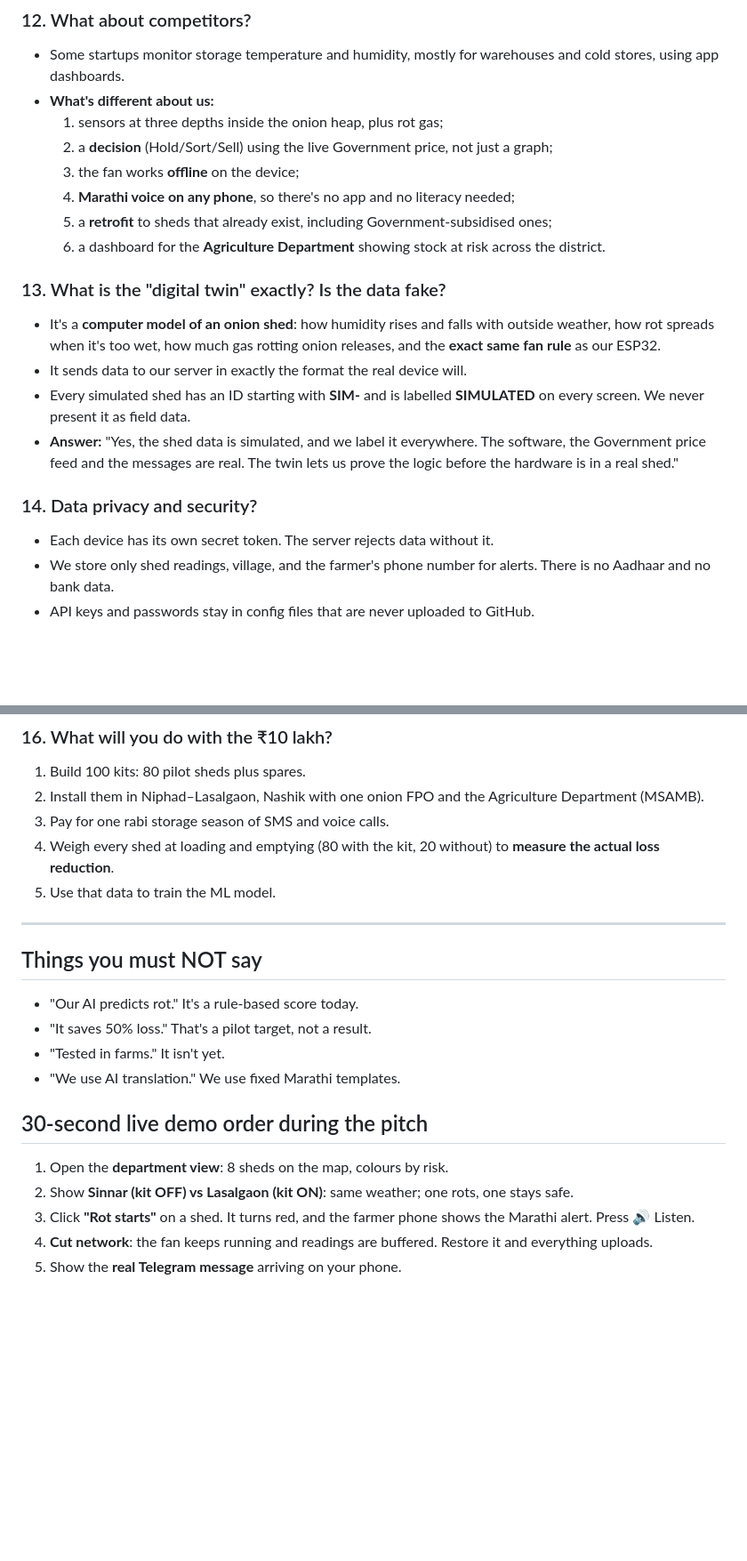
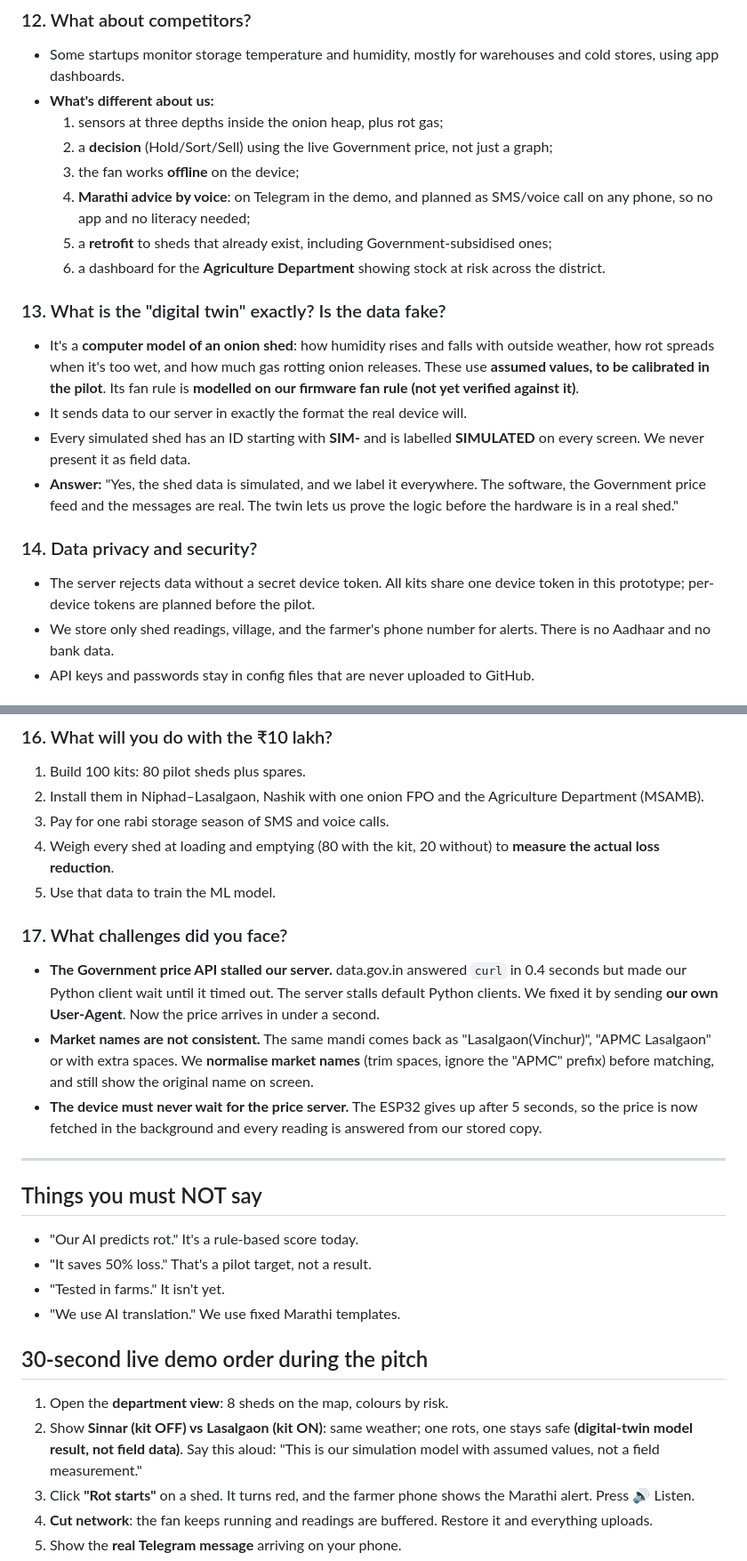
Before and after one commit to aru-yadav/kanda-rakshak, a Markdown page: docs/JURY_PREP.md, 2 parts joined by grey strips. Shown at 89% size. Drawn GitHub-style; blank space fills up the shorter version.

```diff
--- a/docs/JURY_PREP.md
+++ b/docs/JURY_PREP.md
@@ -173,20 +176,20 @@ Rot usually starts at the **bottom and middle**, where air moves least and moist
   1. sensors at three depths inside the onion heap, plus rot gas;
   2. a **decision** (Hold/Sort/Sell) using the live Government price, not just a graph;
   3. the fan works **offline** on the device;
-  4. **Marathi voice on any phone**, so there's no app and no literacy needed;
+  4. **Marathi advice by voice**: on Telegram in the demo, and planned as SMS/voice call on any phone, so no app and no literacy needed;
   5. a **retrofit** to sheds that already exist, including Government-subsidised ones;
   6. a dashboard for the **Agriculture Department** showing stock at risk across the district.
 
 ### 13. What is the "digital twin" exactly? Is the data fake?
 
-- It's a **computer model of an onion shed**: how humidity rises and falls with outside weather, how rot spreads when it's too wet, how much gas rotting onion releases, and the **exact same fan rule** as our ESP32.
+- It's a **computer model of an onion shed**: how humidity rises and falls with outside weather, how rot spreads when it's too wet, and how much gas rotting onion releases. These use **assumed values, to be calibrated in the pilot**. Its fan rule is **modelled on our firmware fan rule (not yet verified against it)**.
 - It sends data to our server in exactly the format the real device will.
 - Every simulated shed has an ID starting with **SIM-** and is labelled **SIMULATED** on every screen. We never present it as field data.
 - **Answer:** "Yes, the shed data is simulated, and we label it everywhere. The software, the Government price feed and the messages are real. The twin lets us prove the logic before the hardware is in a real shed."
 
 ### 14. Data privacy and security?
 
-- Each device has its own secret token. The server rejects data without it.
+- The server rejects data without a secret device token. All kits share one device token in this prototype; per-device tokens are planned before the pilot.
 - We store only shed readings, village, and the farmer's phone number for alerts. There is no Aadhaar and no bank data.
 - API keys and passwords stay in config files that are never uploaded to GitHub.
 
@@ -202,6 +205,12 @@ Yes. The same kit and software work for anything stored in heaps or sacks that r
 4. Weigh every shed at loading and emptying (80 with the kit, 20 without) to **measure the actual loss reduction**.
 5. Use that data to train the ML model.
 
+### 17. What challenges did you face?
+
+- **The Government price API stalled our server.** data.gov.in answered `curl` in 0.4 seconds but made our Python client wait until it timed out. The server stalls default Python clients. We fixed it by sending **our own User-Agent**. Now the price arrives in under a second.
+- **Market names are not consistent.** The same mandi comes back as "Lasalgaon(Vinchur)", "APMC Lasalgaon" or with extra spaces. We **normalise market names** (trim spaces, ignore the "APMC" prefix) before matching, and still show the original name on screen.
+- **The device must never wait for the price server.** The ESP32 gives up after 5 seconds, so the price is now fetched in the background and every reading is answered from our stored copy.
+
 ---
 
 ## Things you must NOT say
@@ -214,7 +223,7 @@ Yes. The same kit and software work for anything stored in heaps or sacks that r
 ## 30-second live demo order during the pitch
 
 1. Open the **department view**: 8 sheds on the map, colours by risk.
-2. Show **Sinnar (kit OFF) vs Lasalgaon (kit ON)**: same weather; one rots, one stays safe.
+2. Show **Sinnar (kit OFF) vs Lasalgaon (kit ON)**: same weather; one rots, one stays safe **(digital-twin model result, not field data)**. Say this aloud: "This is our simulation model with assumed values, not a field measurement."
 3. Click **"Rot starts"** on a shed. It turns red, and the farmer phone shows the Marathi alert. Press 🔊 Listen.
 4. **Cut network**: the fan keeps running and readings are buffered. Restore it and everything uploads.
 5. Show the **real Telegram message** arriving on your phone.
```
Also changed, not shown: other parts of docs/JURY_PREP.md (+16 -13 lines).
